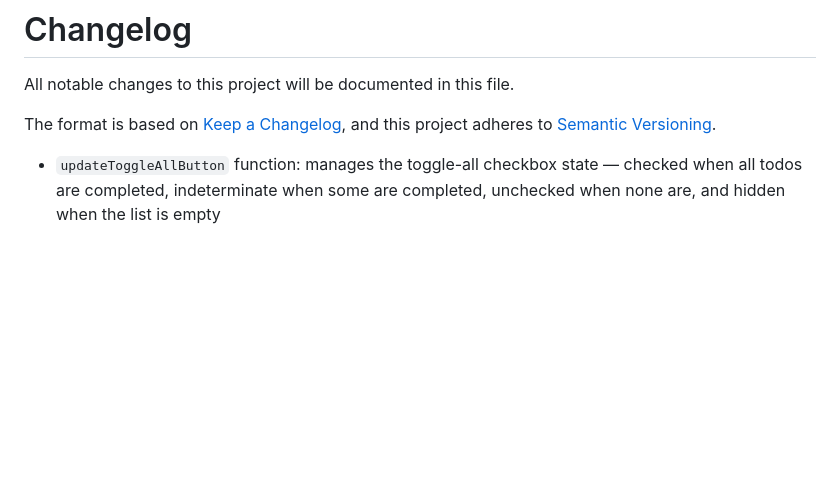
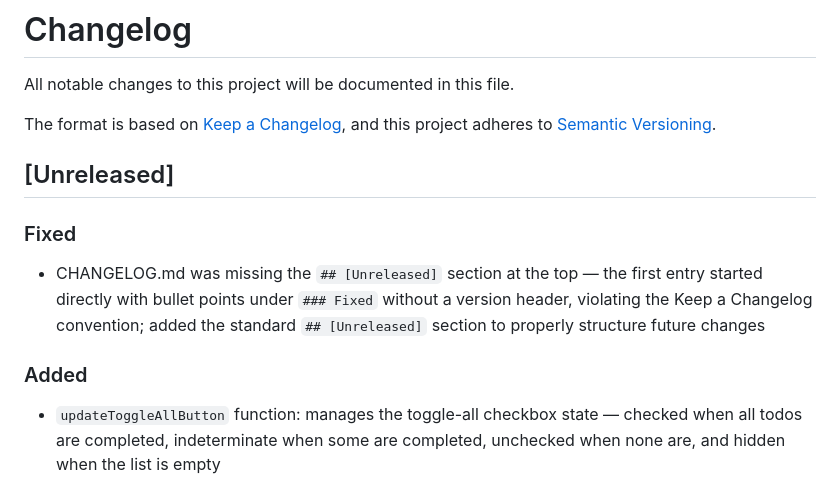
Before and after one commit to Hanley-Liu/todo-app, a Markdown page: CHANGELOG.md, the part around the change. Rendered like a GitHub page; blank space fills up the shorter version.

Commit message:
docs: add missing [Unreleased] section to CHANGELOG.md
The CHANGELOG started directly with bullet points under '### Fixed'
without a version header, violating the Keep a Changelog convention.
Added the standard '## [Unreleased]' section to properly structure
future changes.

```diff
--- a/CHANGELOG.md
+++ b/CHANGELOG.md
@@ -5,7 +5,12 @@ All notable changes to this project will be documented in this file.
 The format is based on [Keep a Changelog](https://keepachangelog.com/en/1.1.0/),
 and this project adheres to [Semantic Versioning](https://semver.org/spec/v2.0.0.html).
 
+## [Unreleased]
 
+### Fixed
+- CHANGELOG.md was missing the `## [Unreleased]` section at the top — the first entry started directly with bullet points under `### Fixed` without a version header, violating the Keep a Changelog convention; added the standard `## [Unreleased]` section to properly structure future changes
+
+### Added
 - `updateToggleAllButton` function: manages the toggle-all checkbox state — checked when all todos are completed, indeterminate when some are completed, unchecked when none are, and hidden when the list is empty
 - Toggle-all checkbox in the DOM (`#toggle-all`) wired to `toggleAll` via click handler, with full CSS styling including custom checkbox, checked/indeterminate visual states, and `prefers-reduced-motion` support
 - 6 new tests for `toggleAll` covering mark-all-complete, mark-all-incomplete, partial→complete, partial→incomplete, immutability, and empty array
```
